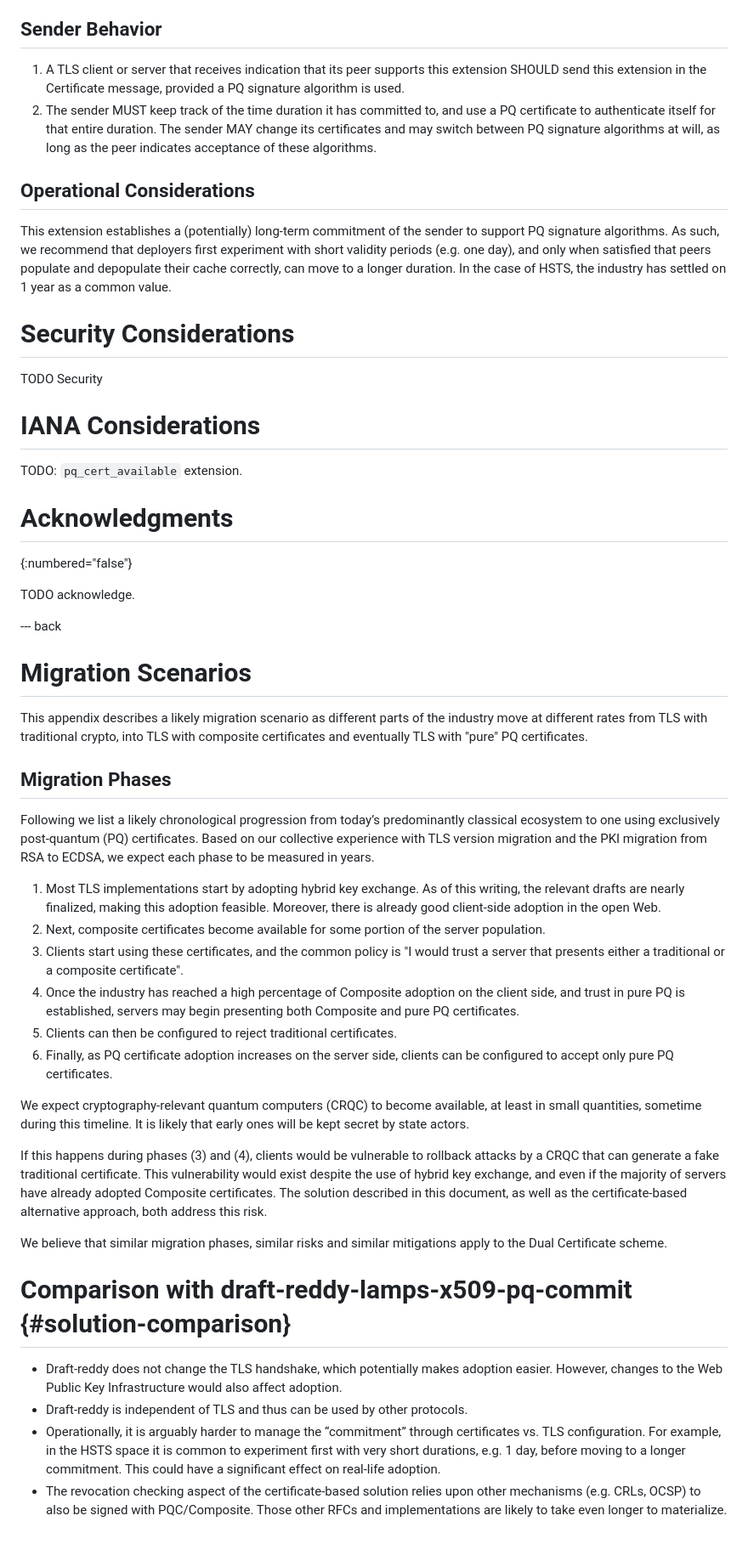
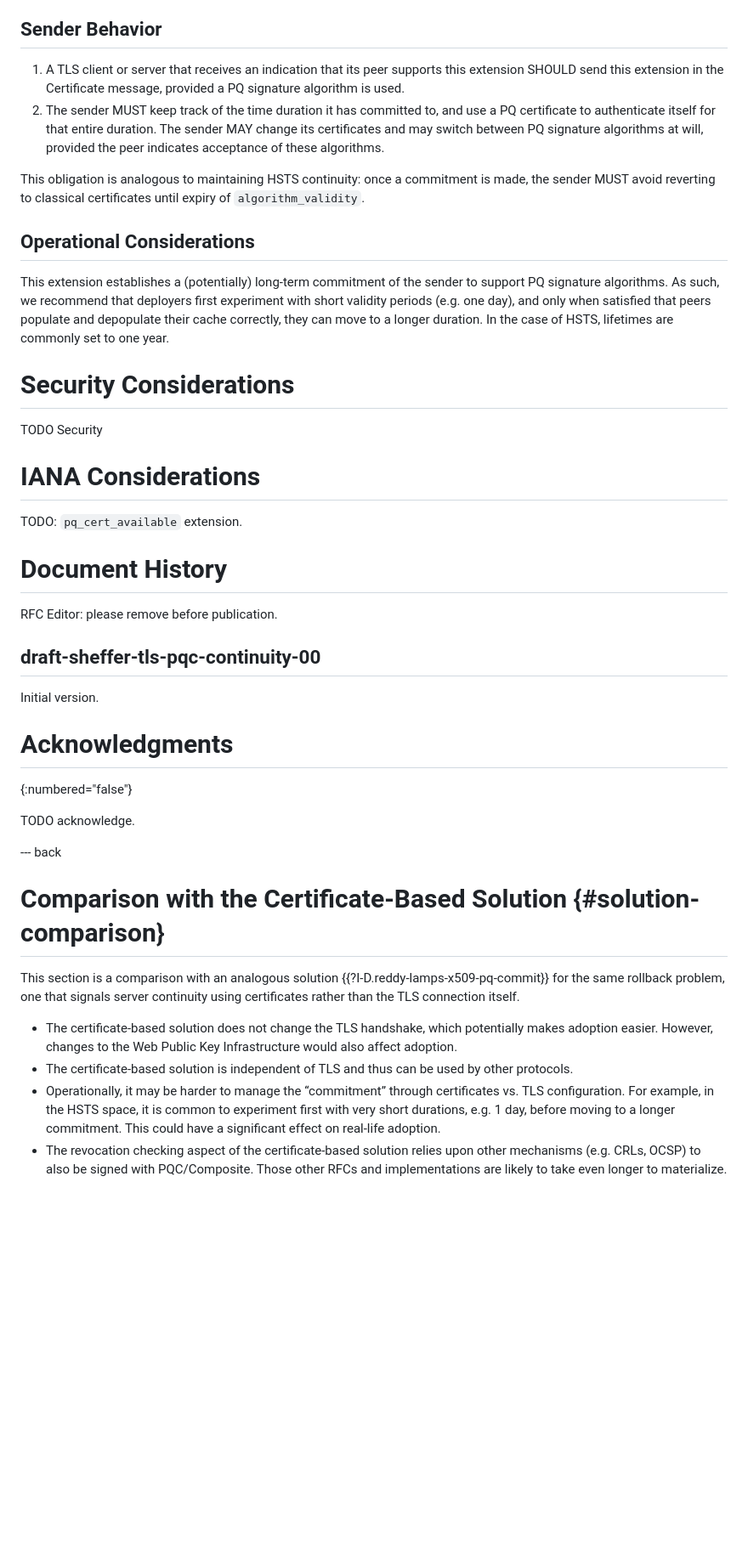
Before and after one commit to yaronf/draft-sheffer-tls-pqc-continuity, a Markdown page: draft-sheffer-tls-pqc-continuity.md, the part around the change printed below. Shown: that part at 85% size. Drawn GitHub-style; blank space fills up the shorter version.

```diff
--- a/draft-sheffer-tls-pqc-continuity.md
+++ b/draft-sheffer-tls-pqc-continuity.md
@@ -174,22 +175,24 @@ OPEN ISSUE: do we discuss how the cache is indexed? Service identity per RFC 952
 
 ## Sender Behavior
 
-1. A TLS client or server that receives indication that its peer supports this
+1. A TLS client or server that receives an indication that its peer supports this
    extension SHOULD send this extension in the Certificate message, provided a
 PQ signature algorithm is used.
 2. The sender MUST keep track of the time duration it has committed to, and use
    a PQ certificate to authenticate itself for that entire duration. The sender
 MAY change its certificates and may switch between PQ signature algorithms at
-will, as long as the peer indicates acceptance of these algorithms.
+will, provided the peer indicates acceptance of these algorithms.
+
+This obligation is analogous to maintaining HSTS continuity: once a commitment is made,
+the sender MUST avoid reverting to classical certificates until expiry of `algorithm_validity`.
 
 ## Operational Considerations
 
 This extension establishes a (potentially) long-term commitment of the sender
 to support PQ signature algorithms. As such, we recommend that deployers first
 experiment with short validity periods (e.g. one day), and only when satisfied
-that peers populate and depopulate their cache correctly, can move to a longer
-duration. In the case of HSTS, the industry has settled on 1 year as a common
-value.
+that peers populate and depopulate their cache correctly, they can move to a longer
+duration. In the case of HSTS, lifetimes are commonly set to one year.
 
 # Security Considerations
 
@@ -200,6 +203,14 @@ TODO Security
 
 TODO: `pq_cert_available` extension.
 
+# Document History
+
+RFC Editor: please remove before publication.
+
+## draft-sheffer-tls-pqc-continuity-00
+
+Initial version.
+
 # Acknowledgments
 {:numbered="false"}
 
@@ -208,54 +219,16 @@ TODO acknowledge.
 
 --- back
 
-# Migration Scenarios
+# Comparison with the Certificate-Based Solution {#solution-comparison}
 
-This appendix describes a likely migration scenario as different parts of the
-industry move at different rates from TLS with traditional crypto, into TLS
-with composite certificates and eventually TLS with "pure" PQ certificates.
+This section is a comparison with an analogous solution {{?I-D.reddy-lamps-x509-pq-commit}} for the same rollback
+problem, one that signals server continuity using certificates rather than the TLS connection itself.
 
-## Migration Phases
-
-Following we list a likely chronological progression from today’s predominantly
-classical ecosystem to one using exclusively post-quantum (PQ) certificates.
-Based on our collective experience with TLS version migration and the PKI
-migration from RSA to ECDSA, we expect each phase to be measured in years.
-
-1. Most TLS implementations start by adopting hybrid key exchange. As of this
-   writing, the relevant drafts are nearly finalized, making this adoption
-feasible. Moreover, there is already good client-side adoption in the open Web.
-2. Next, composite certificates become available for some portion of the server population.
-3. Clients start using these certificates, and the common policy is "I would
-   trust a server that presents either a traditional or a composite
-certificate".
-4. Once the industry has reached a high percentage of Composite adoption on the
-   client side, and trust in pure PQ is established, servers may begin
-presenting both Composite and pure PQ certificates.
-5. Clients can then be configured to reject traditional certificates.
-6. Finally, as PQ certificate adoption increases on the server side, clients
-   can be configured to accept only pure PQ certificates.
-
-We expect cryptography-relevant quantum computers (CRQC) to become available,
-at least in small quantities, sometime during this timeline. It is likely that
-early ones will be kept secret by state actors.
-
-If this happens during phases (3) and (4), clients would be vulnerable to
-rollback attacks by a CRQC that can generate a fake traditional certificate.
-This vulnerability would exist despite the use of hybrid key exchange, and even
-if the majority of servers have already adopted Composite certificates. The
-solution described in this document, as well as the certificate-based alternative
-approach, both address this risk.
-
-We believe that similar migration phases, similar risks and similar mitigations
-apply to the Dual Certificate scheme.
-
-# Comparison with draft-reddy-lamps-x509-pq-commit {#solution-comparison}
-
-* Draft-reddy does not change the TLS handshake, which potentially makes adoption easier. However, changes
+* The certificate-based solution does not change the TLS handshake, which potentially makes adoption easier. However, changes
 to the Web Public Key Infrastructure would also affect adoption.
-* Draft-reddy is independent of TLS and thus can be used by other protocols.
-* Operationally, it is arguably harder to manage the “commitment” through certificates vs. TLS configuration.
-For example, in the HSTS space it is common to experiment first with very short durations, e.g. 1 day,
+* The certificate-based solution is independent of TLS and thus can be used by other protocols.
+* Operationally, it may be harder to manage the “commitment” through certificates vs. TLS configuration.
+For example, in the HSTS space, it is common to experiment first with very short durations, e.g. 1 day,
 before moving to a longer commitment. This could have a significant effect on real-life adoption.
 * The revocation checking aspect of the certificate-based solution relies upon other mechanisms
   (e.g. CRLs, OCSP) to also be signed with PQC/Composite. Those other RFCs and
```
Also changed, not shown: other parts of draft-sheffer-tls-pqc-continuity.md (+26 -25 lines).
